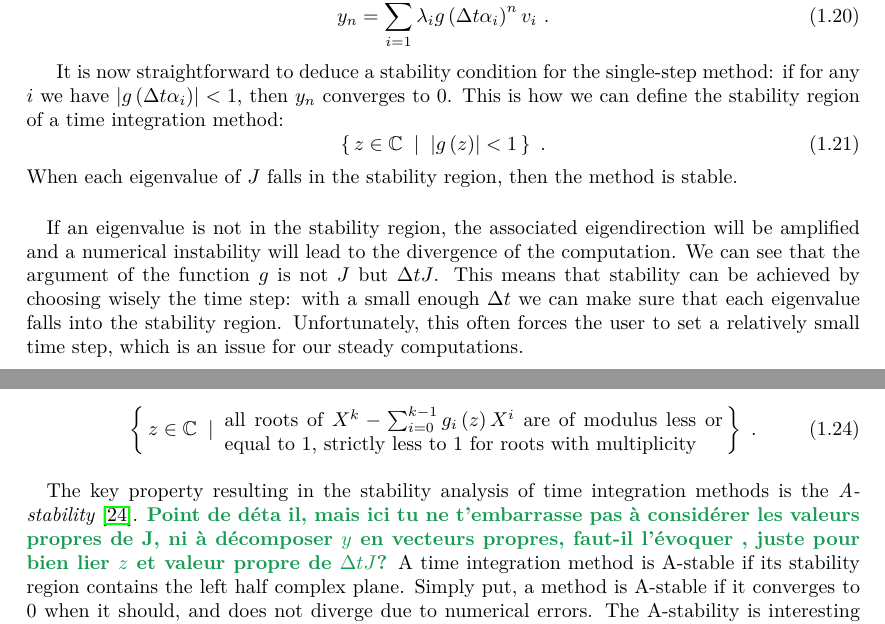
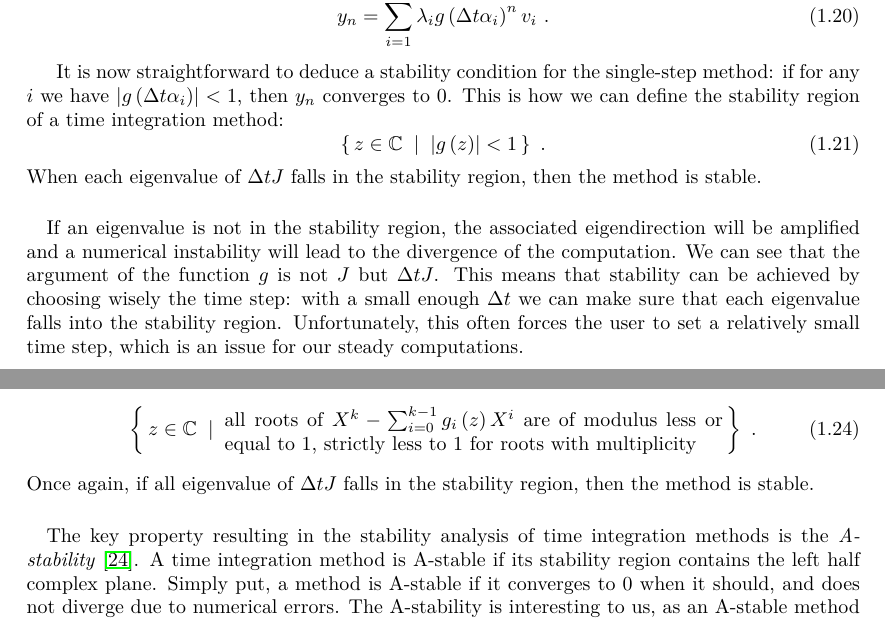
Before and after one commit to pierreXVI/thesis, a LaTeX thesis (main.tex, which reads 1.tex): two parts of pages 16 and 17 of 100, joined at a grey line, cut so that both start at the same text. Compiled offline with pdfLaTeX.

Commit message:
Changes after LM

```diff
--- a/1.tex
+++ b/1.tex
@@ -352,7 +352,7 @@
         \begin{equation}
           \left\{ \, z \in \mathbb{C} \; \mid \; \left| g\left(z\right) \right| < 1 \, \right\} \ .
         \end{equation}
-        When each eigenvalue of $J$ falls in the stability region, then the method is stable.
+        When each eigenvalue of $\Delta t J$ falls in the stability region, then the method is stable.
 
         \paragraph{}
         If an eigenvalue is not in the stability region, the associated eigendirection will be amplified and a numerical instability will lead to the divergence of the computation.
@@ -380,9 +380,10 @@
           \left\{ \, z \in \mathbb{C} \; \mid \; \parbox{25em}{all roots of $X^k - \sum_{i=0}^{k-1}g_i\left(z\right)X^i$ are of modulus less or equal to 1, strictly less to 1 for roots with multiplicity}
            \, \right \} \ .
         \end{equation}
+        Once again, if all eigenvalue of $\Delta t J$ falls in the stability region, then the method is stable.
 
         \paragraph{}
-        The key property resulting in the stability analysis of time integration methods is the \emph{A-stability} \cite{Dahlquist1963}. \LM{Point de déta  il, mais ici tu ne t'embarrasse pas à considérer les valeurs propres de J, ni à décomposer $y$ en vecteurs propres, faut-il l'évoquer , juste pour bien lier $z$ et valeur propre de $\Delta t J$?}
+        The key property resulting in the stability analysis of time integration methods is the \emph{A-stability} \cite{Dahlquist1963}.
         A time integration method is A-stable if its stability region contains the left half complex plane.
         Simply put, a method is A-stable if it converges to 0 when it should, and does not diverge due to numerical errors.
         The A-stability is interesting to us, as an A-stable method is also said to be unconditionally stable, whereas a method that is not is conditionally stable.
```
